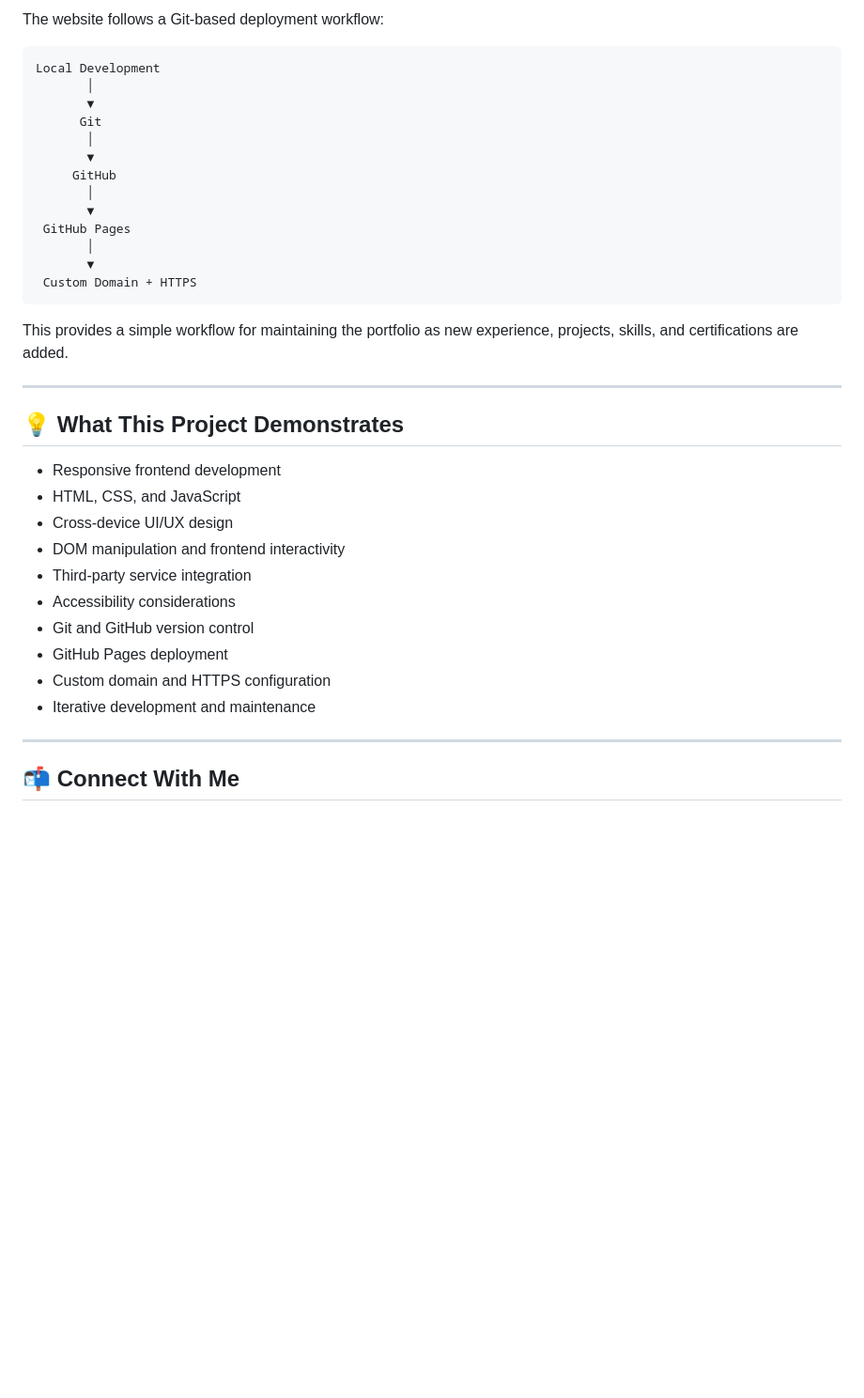
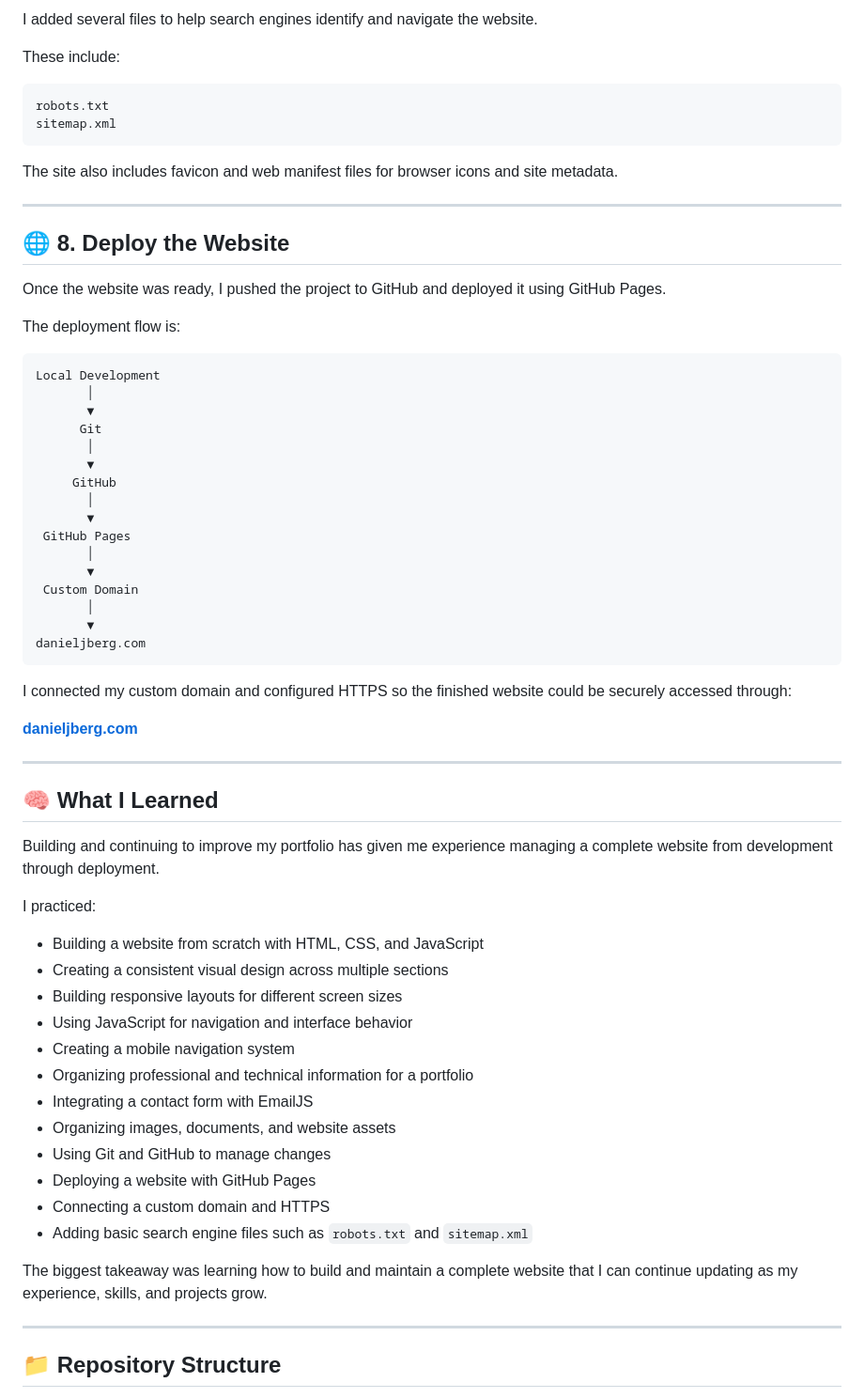
Before and after one commit to dj-berg/personal-portfolio-website, a Markdown page: README.md, the part around one of its changes. Shown at 94% size. GitHub-like rendering; blank space fills up the shorter version.

````diff
--- a/README.md
+++ b/README.md
@@ -68,5 +158,22 @@ Responsive behavior includes adjustments to **navigation, typography, spacing, c
 
-The website follows a Git-based deployment workflow:
+I added several files to help search engines identify and navigate the website.
+
+These include:
+
+```text
+robots.txt
+sitemap.xml
+```
+
+The site also includes favicon and web manifest files for browser icons and site metadata.
+
+---
+
+## 🌐 8. Deploy the Website
+
+Once the website was ready, I pushed the project to GitHub and deployed it using GitHub Pages.
+
+The deployment flow is:
 
 ```text
 Local Development
@@ -81,27 +188,40 @@ Local Development
  GitHub Pages
        │
        ▼
- Custom Domain + HTTPS
+ Custom Domain
+       │
+       ▼
+danieljberg.com
 ```
 
-This provides a simple workflow for maintaining the portfolio as new experience, projects, skills, and certifications are added.
+I connected my custom domain and configured HTTPS so the finished website could be securely accessed through:
+
+**[danieljberg.com](https://danieljberg.com)**
 
 ---
 
-## 💡 What This Project Demonstrates
+## 🧠 What I Learned
 
-- Responsive frontend development
-- HTML, CSS, and JavaScript
-- Cross-device UI/UX design
-- DOM manipulation and frontend interactivity
-- Third-party service integration
-- Accessibility considerations
-- Git and GitHub version control
-- GitHub Pages deployment
-- Custom domain and HTTPS configuration
-- Iterative development and maintenance
+Building and continuing to improve my portfolio has given me experience managing a complete website from development through deployment.
+
+I practiced:
+
+- Building a website from scratch with HTML, CSS, and JavaScript
+- Creating a consistent visual design across multiple sections
+- Building responsive layouts for different screen sizes
+- Using JavaScript for navigation and interface behavior
+- Creating a mobile navigation system
+- Organizing professional and technical information for a portfolio
+- Integrating a contact form with EmailJS
+- Organizing images, documents, and website assets
+- Using Git and GitHub to manage changes
+- Deploying a website with GitHub Pages
+- Connecting a custom domain and HTTPS
+- Adding basic search engine files such as `robots.txt` and `sitemap.xml`
+
+The biggest takeaway was learning how to build and maintain a complete website that I can continue updating as my experience, skills, and projects grow.
 
 ---
 
-## 📬 Connect With Me
+## 📁 Repository Structure
 
````
Also changed, not shown: other parts of README.md (+153 -39 lines).
